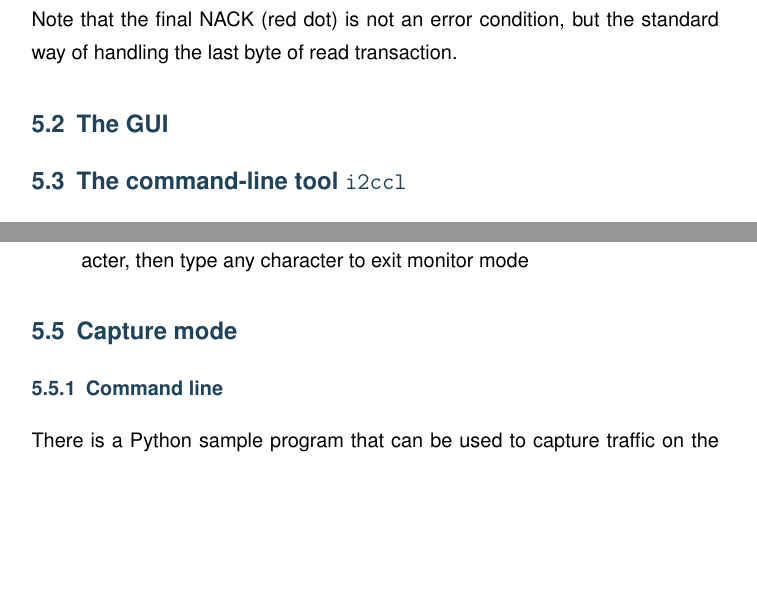
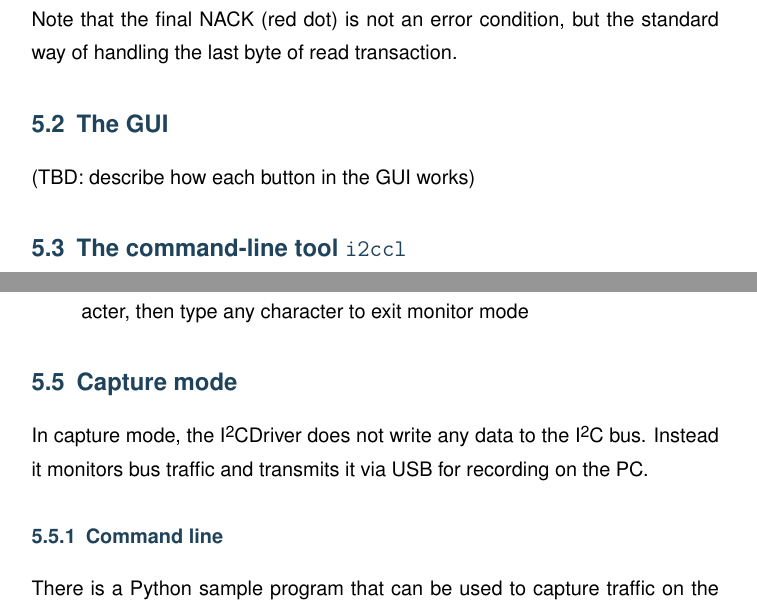
Before and after one commit to jamesbowman/datasheets, a LaTeX document (i2cdriver.tex): two parts of pages 13 and 15 of 27, joined at a grey line, cut so that both start at the same text, the shorter picture padded with empty space. Compiled offline with pdfLaTeX.

Commit message:
Fix capture structure

```diff
--- a/i2cdriver.tex
+++ b/i2cdriver.tex
@@ -391,6 +391,9 @@ The above sequence is very typical for reading registers from an \iic{} Device.
 Note that the final NACK (red dot) is not an error condition, but the standard way of handling the last byte of read transaction.
 
 \subsection{The GUI}\index{GUI}
+
+(TBD: describe how each button in the GUI works)
+
 \subsection{The command-line tool \mach{i2ccl}}
 
 \mach{i2ccl} is the same on all platforms.
@@ -469,6 +472,10 @@ and to exit:
 \end{itemize}
 
 \subsection{Capture mode}\index{Capture mode}
+
+In capture mode, the \iicdriver{} does not write any data to the \iic{} bus.
+Instead it monitors bus traffic and transmits it via USB for recording on the PC.
+
 \subsubsection{Command line}\index{capture.py@\mach{capture.py}}
 
 There is a Python sample program that can be used to capture traffic on the command-line at
```
Also changed, not shown: i2cdriver.tex (3 more changed lines).
